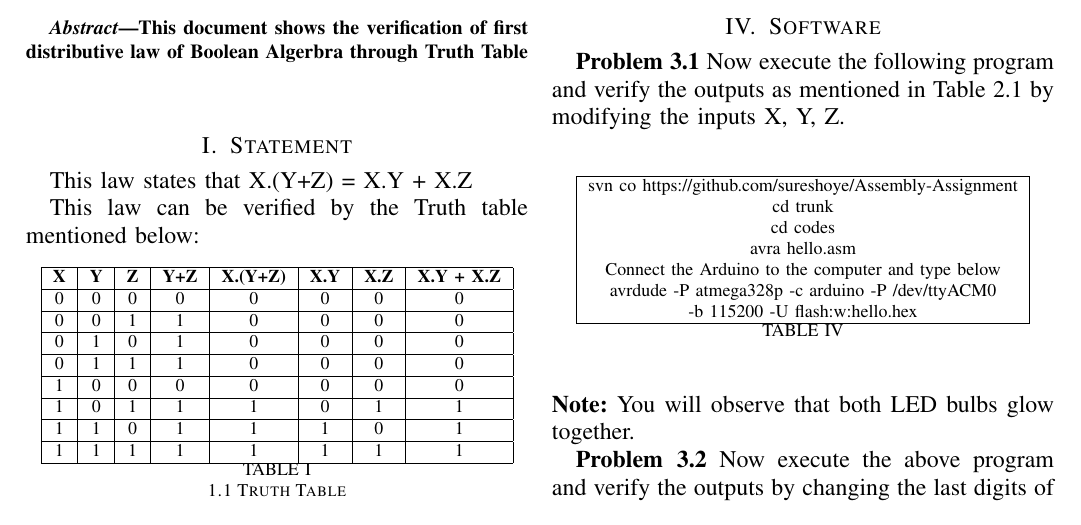
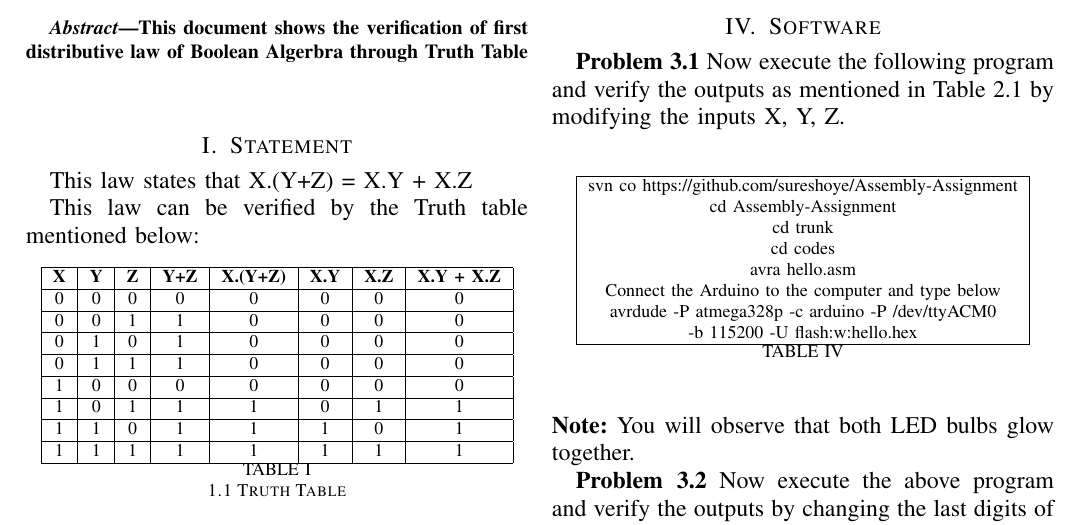
Before and after one commit to sureshoye/Assembly-Assignment, a LaTeX paper (ASSEMBLYLATEX.tex): part of the page, cut so that both start at the same text. Compiled offline with pdfLaTeX.

Commit message:
Update ASSEMBLYLATEX.tex

```diff
--- a/ASSEMBLYLATEX.tex
+++ b/ASSEMBLYLATEX.tex
@@ -89,6 +89,9 @@ This law can be verified by the Truth table mentioned below:
     \begin{tabular}{| c |}
     \hline
     svn co https://github.com/sureshoye/Assembly-Assignment\\
+
+    	cd Assembly-Assignment\\
+
     	cd trunk \\
 
 	cd codes \\
```
